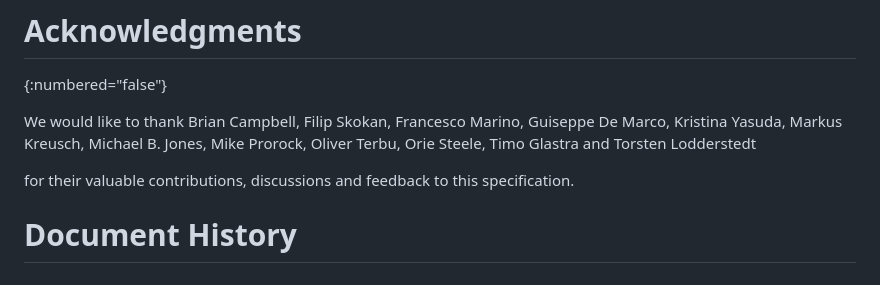
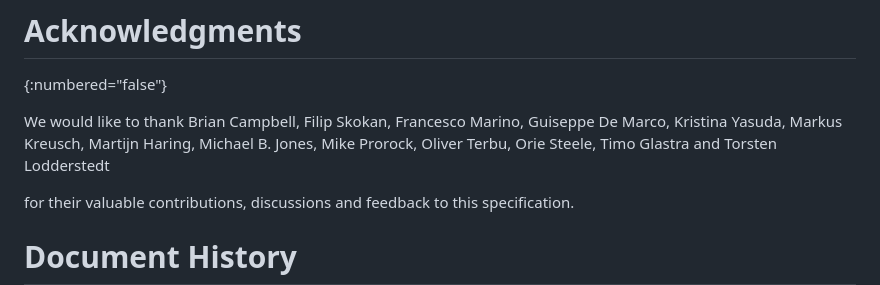
Before and after one commit to oauth-wg/draft-ietf-oauth-status-list, a Markdown page: draft-ietf-oauth-status-list.md, the part around the change. Rendered like a GitHub page.

Commit message:
add Martijn to Acknowledgments

```diff
--- a/draft-ietf-oauth-status-list.md
+++ b/draft-ietf-oauth-status-list.md
@@ -1047,6 +1047,7 @@ Francesco Marino,
 Guiseppe De Marco,
 Kristina Yasuda,
 Markus Kreusch,
+Martijn Haring,
 Michael B. Jones,
 Mike Prorock,
 Oliver Terbu,
```
